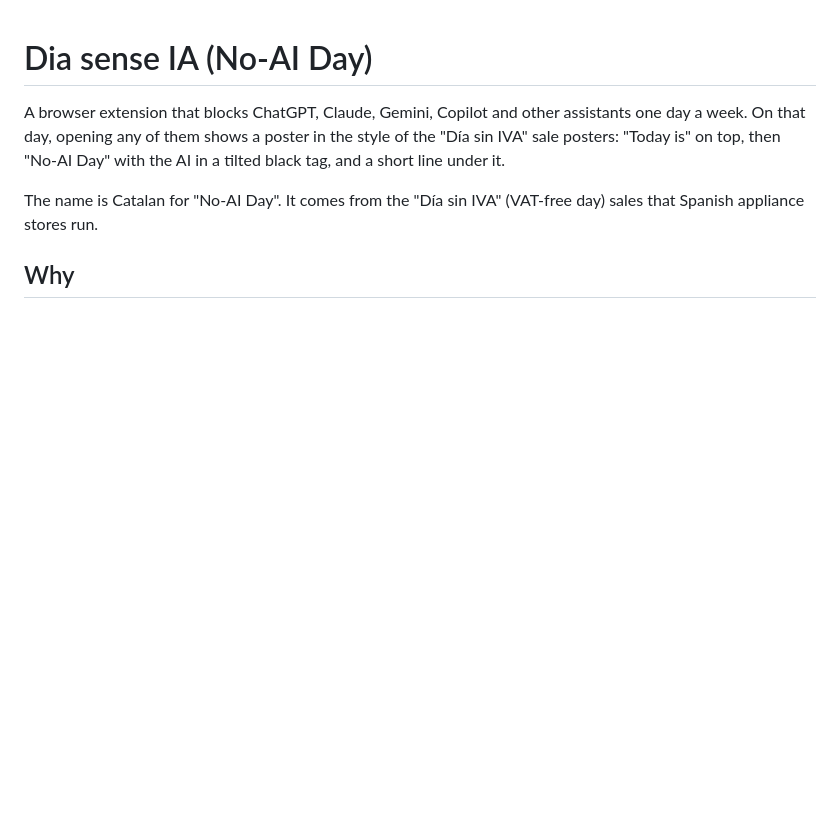
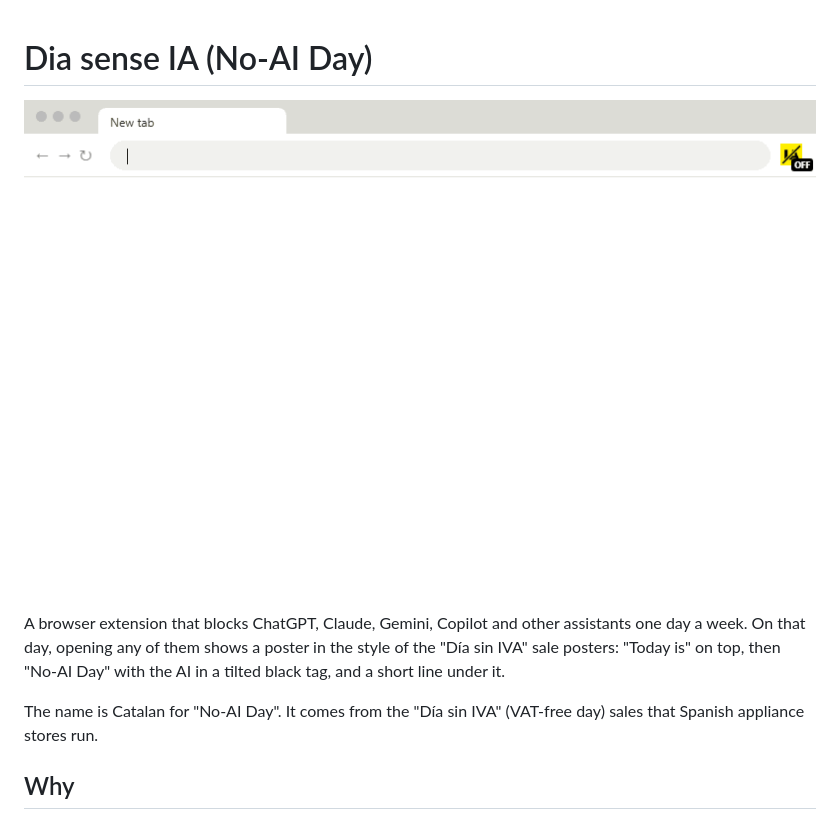
Before and after one commit to metalinked/no-ai-day, a Markdown page: README.md, the part around the change. Drawn GitHub-style; pictures changed too: docs/demo.gif (added); blank space fills up the shorter version.

Commit message:
README: add a demo GIF

```diff
--- a/README.md
+++ b/README.md
@@ -1,4 +1,6 @@
 # Dia sense IA (No-AI Day)
+
+![No-AI Day blocking chatgpt.com and claude.ai](docs/demo.gif)
 
 A browser extension that blocks ChatGPT, Claude, Gemini, Copilot and other assistants one day a week. On that day, opening any of them shows a poster in the style of the "Día sin IVA" sale posters: "Today is" on top, then "No-AI Day" with the AI in a tilted black tag, and a short line under it.
 
```
